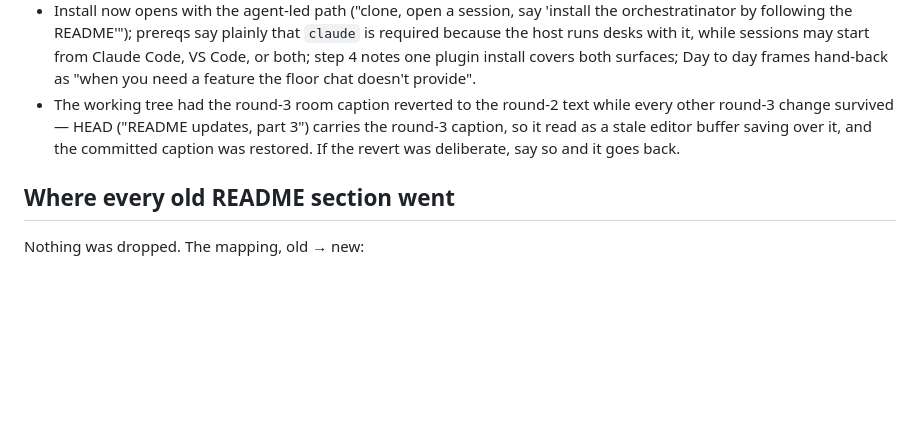
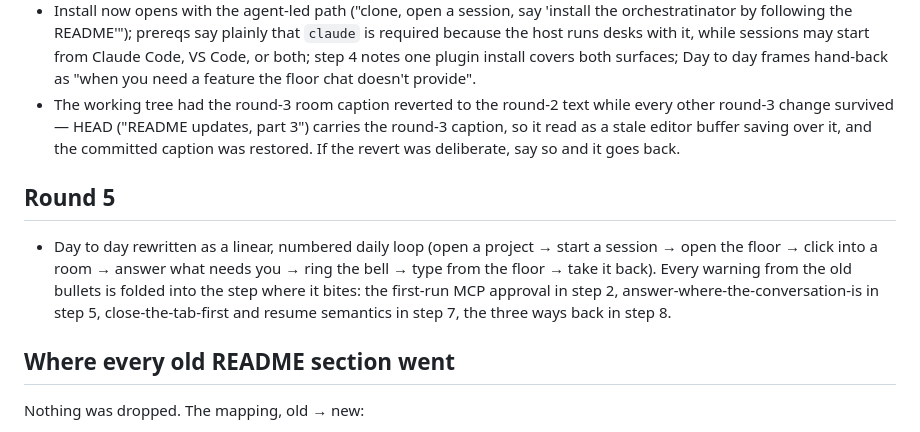
Before and after one commit to appideasDOTcom/appideas-mcp-orchestratinator, a Markdown page: docs/review/README-notes.md, the part around the change. GitHub-like rendering; blank space fills up the shorter version.

Commit message:
README updates, part 5

```diff
--- a/docs/review/README-notes.md
+++ b/docs/review/README-notes.md
@@ -79,6 +79,16 @@ how to reshoot. Delete this file when we're done.
   it, and the committed caption was restored. If the revert was deliberate,
   say so and it goes back.
 
+## Round 5
+
+- Day to day rewritten as a linear, numbered daily loop (open a project →
+  start a session → open the floor → click into a room → answer what needs
+  you → ring the bell → type from the floor → take it back). Every warning
+  from the old bullets is folded into the step where it bites: the first-run
+  MCP approval in step 2, answer-where-the-conversation-is in step 5,
+  close-the-tab-first and resume semantics in step 7, the three ways back in
+  step 8.
+
 ## Where every old README section went
 
 Nothing was dropped. The mapping, old → new:
```
Also changed, not shown: README.md (+34 -22 lines).
